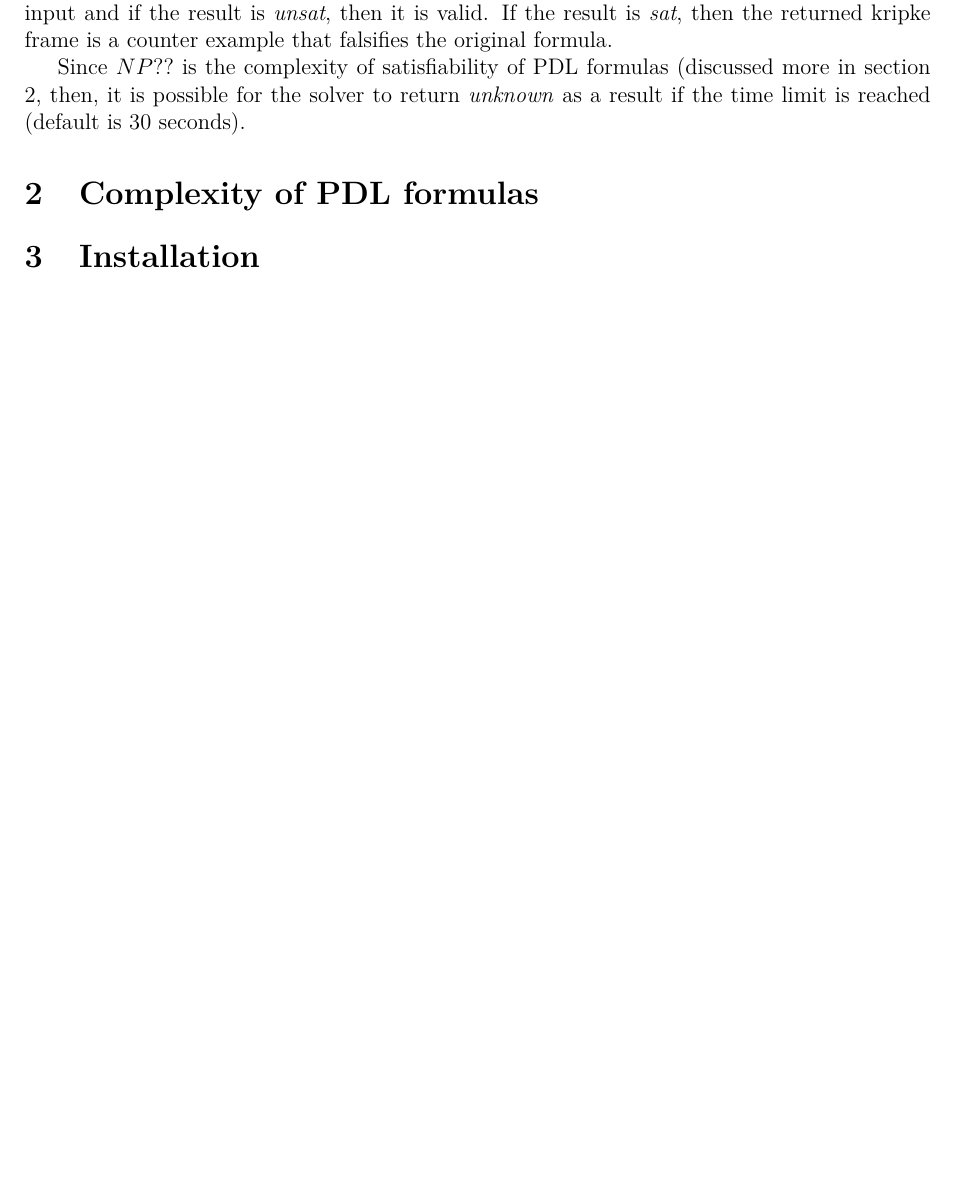
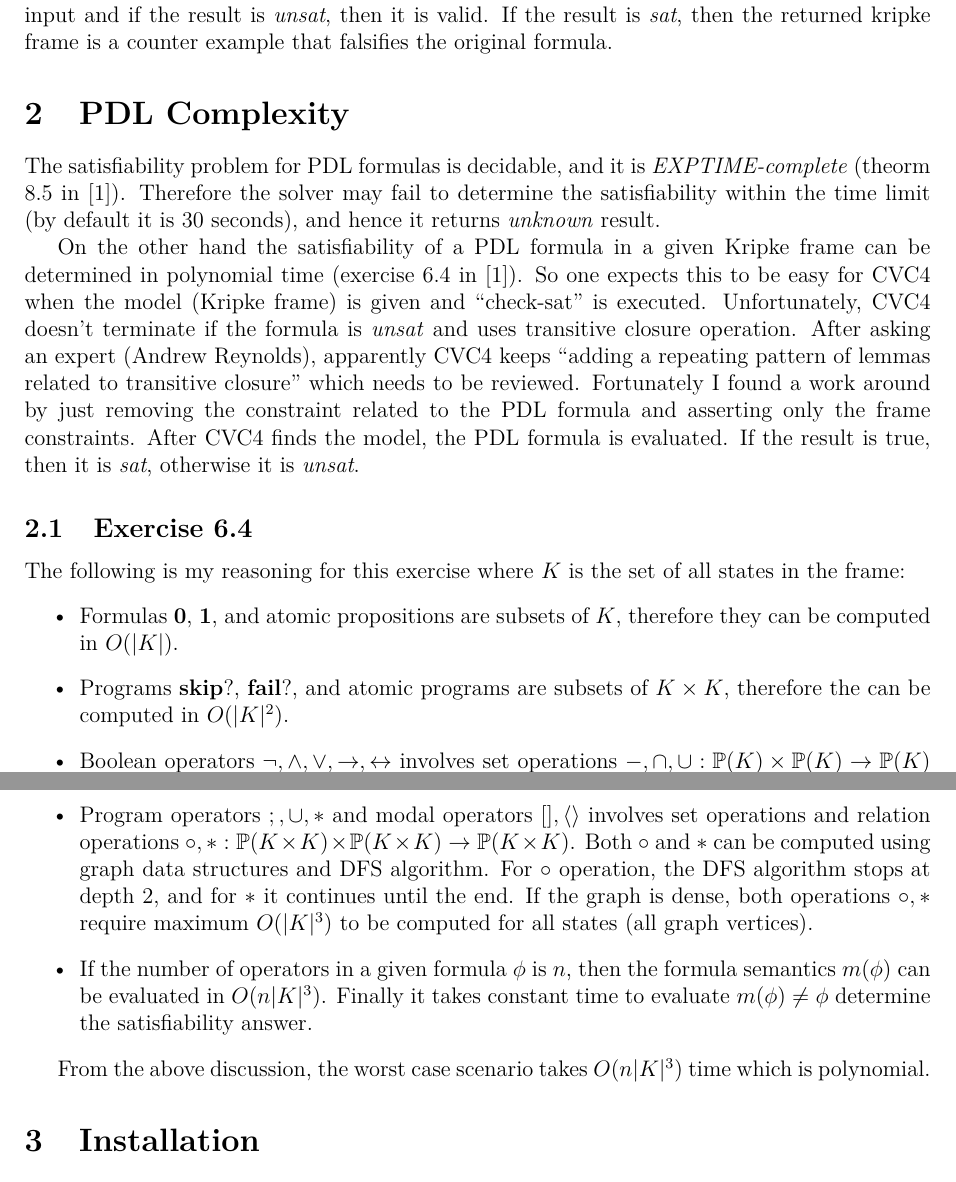
Before and after one commit to mudathirmahgoub/pdl, a LaTeX document (report/report.tex): part of page 1 of 2 before the commit and two parts of pages 1 and 2 of 3 after it, the two joined at a grey line, cut so that both start at the same text, the shorter picture padded with empty space. Compiled offline with pdfLaTeX.

```diff
--- a/report/report.tex
+++ b/report/report.tex
@@ -22,8 +22,33 @@
 
 To check the validity of a formula in all kripke frames, its negation should be used as an input and if the result is \textit{unsat}, then it is valid. If the result is \textit{sat}, then the returned kripke frame is a counter example that falsifies the original formula.
 
-Since $NP??$ is the complexity of satisfiability of PDL formulas (discussed more in section \ref{sec:complexity}, then, it is possible for the solver to return \textit{unknown} as a result if the time limit is reached (default is 30 seconds).
-\section{Complexity of PDL formulas} \label{sec:complexity}
+\section{PDL Complexity}
+
+The satisfiability problem for PDL formulas is decidable, and it is \textit{EXPTIME-complete} (theorm 8.5 in \cite{dynamic}). Therefore the solver may fail to determine the satisfiability within the time limit (by default it is 30 seconds), and hence it returns \textit{unknown} result.
+
+% THEOREM 6.5 ( SMALL MODEL THEOREM): Let $\phi$ be a satisfiable formula of
+% PDL. Then $\phi$ is satisfied in a Kripke frame with no more than $2^{\vert \phi \vert}$ % states.
+
+On the other hand the satisfiability of a PDL formula in a given Kripke frame can be determined in polynomial time (exercise 6.4 in \cite{dynamic}). So one expects this to be easy for CVC4 when the model (Kripke frame) is given and ``check-sat" is executed. Unfortunately, CVC4 doesn't terminate if the formula is \textit{unsat} and uses transitive closure operation. After asking an expert (Andrew Reynolds), apparently CVC4 keeps  ``adding a repeating pattern of lemmas related to transitive closure" which needs to be reviewed. Fortunately I found a work around by just removing the constraint related to the PDL formula and asserting only the frame constraints. After CVC4 finds the model, the PDL formula is evaluated. If the result is true, then it is \textit{sat}, otherwise it is \textit{unsat}.
+
+
+\subsection{Exercise 6.4}
+
+ The following is my reasoning for this exercise where $K$ is the set of all states in the frame:
+\begin{itemize}
+\item Formulas $\textbf{0}$, $\textbf{1}$, and atomic propositions are subsets of $K$, therefore they can be computed in $O(\vert K \vert)$.
+\item Programs $\textbf{skip}?$, $\textbf{fail}?$, and atomic programs are subsets of $K \times K$, therefore the can be computed in $O(\vert K \vert^2)$.
+
+\item Boolean operators $\neg, \wedge, \vee, \rightarrow, \leftrightarrow$ involves set operations $-, \cap, \cup: \mathbb{P}(K) \times \mathbb{P}(K) \rightarrow \mathbb{P}(K)$ which can be computed in $O(\vert K \vert^2)$ ($O(\vert K \vert)$ if hash tables are used).
+
+\item Program operators $;, \cup, *$ and modal operators $[], \langle \rangle$ involves set operations and relation operations $\circ, *: \mathbb{P}(K \times K) \times \mathbb{P}(K \times K) \rightarrow \mathbb{P}(K \times K)$. Both $\circ$ and $*$ can be computed using graph data structures and DFS algorithm.
+For $\circ$ operation, the DFS algorithm stops at depth 2, and for $*$ it continues until the end.
+If the graph is dense, both operations $\circ, *$ require maximum $O(\vert K \vert^3)$ to be computed for all states (all graph vertices).
+
+\item If the number of operators in a given formula $\phi$ is $n$, then the formula semantics $m(\phi)$ can be evaluated in $O(n \vert K \vert ^3)$. Finally it takes constant time to evaluate $m(\phi) \neq \phi$   determine the satisfiability answer.
+\end{itemize}
+
+From the above discussion, the worst case scenario takes $O(n \vert K \vert ^3)$ time which is polynomial.
 
 \section{Installation}
 
```
Also changed, not shown: report/report.tex (1 more changed lines), 2 other files.
